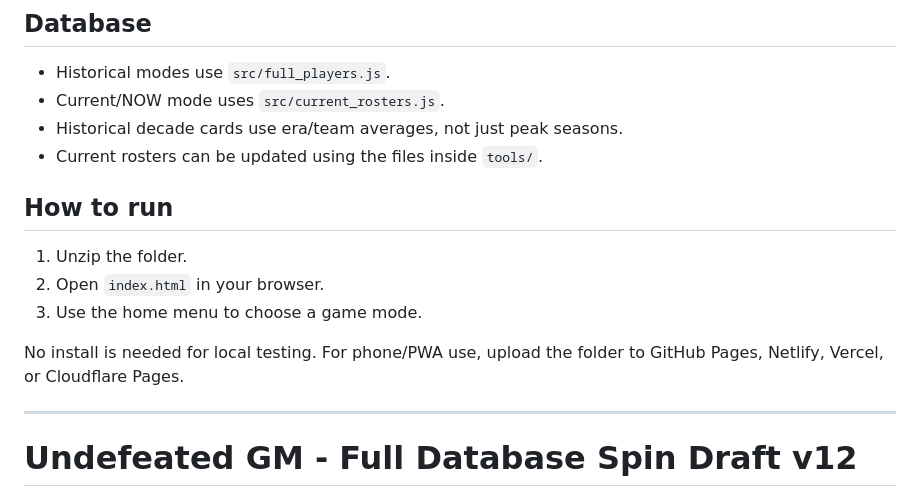
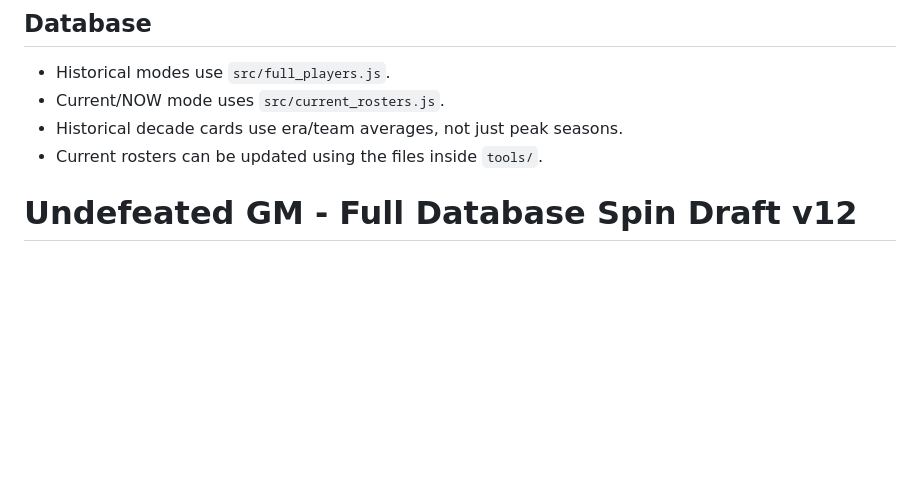
Before and after one commit to shujiwoo/undefeated-gm, a Markdown page: README.md, the part around the change. GitHub-like rendering; blank space fills up the shorter version.

```diff
--- a/README.md
+++ b/README.md
@@ -29,15 +29,6 @@ Future menu slots still planned:
 - Historical decade cards use era/team averages, not just peak seasons.
 - Current rosters can be updated using the files inside `tools/`.
 
-## How to run
-
-1. Unzip the folder.
-2. Open `index.html` in your browser.
-3. Use the home menu to choose a game mode.
-
-No install is needed for local testing. For phone/PWA use, upload the folder to GitHub Pages, Netlify, Vercel, or Cloudflare Pages.
-
----
 
 # Undefeated GM - Full Database Spin Draft v12
 
```
